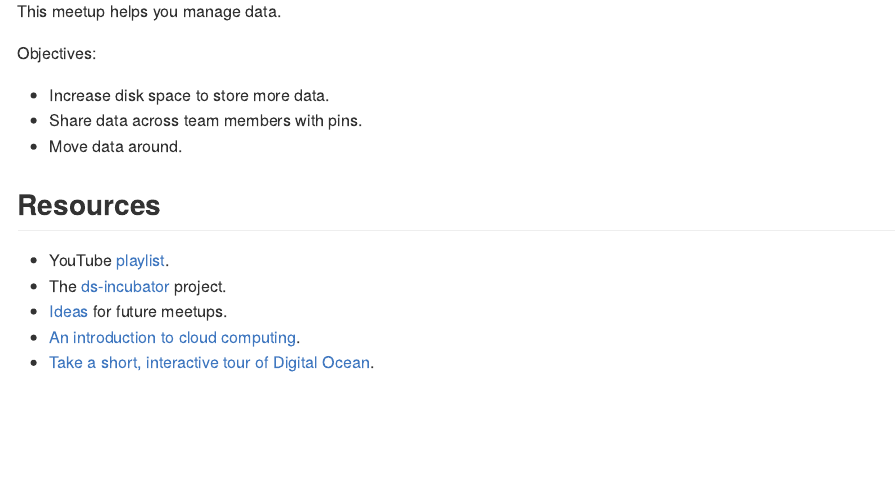
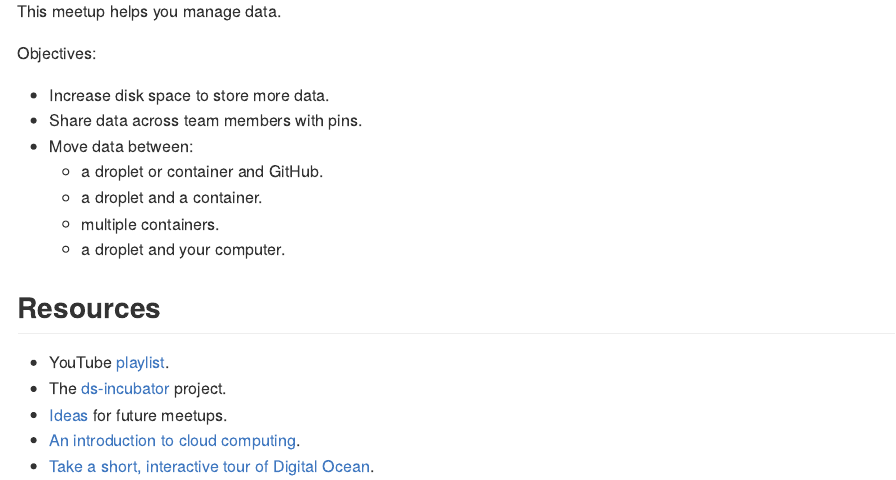
Before and after one commit to 2DegreesInvesting/ds.cloud, an R Markdown document (README.Rmd): the page in a window 1100 px wide, from 1200 px down. The pictures show the output file README.md that the author committed with the source, drawn offline in the style of GitHub.

Commit message:
Draft notes about moving data around

```diff
--- a/README.Rmd
+++ b/README.Rmd
@@ -62,7 +62,11 @@ Objectives:
 
 * Increase disk space to store more data.
 * Share data across team members with pins.
-* Move data around.
+* Move data between:
+  * a droplet or container and GitHub.
+  * a droplet and a container.
+  * multiple containers.
+  * a droplet and your computer.
 
 ## Resources
 
```
Also changed, not shown: 03_data/README.md, 04_users/README.md (deleted), README.md.
